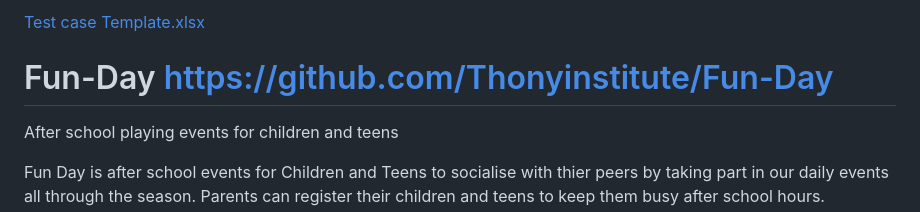
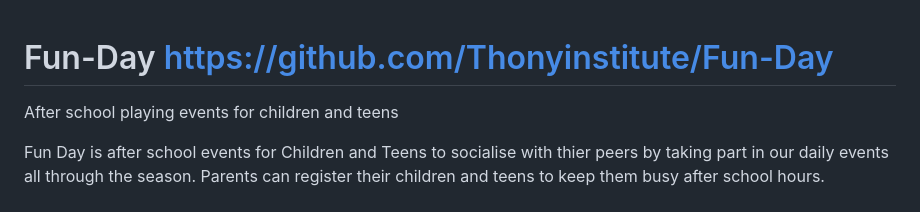
Before and after one commit to Thonyinstitute/Fun-Day, a Markdown page: README.md, the part around the change. GitHub-like rendering.

```diff
--- a/README.md
+++ b/README.md
@@ -1,4 +1,4 @@
-[Test case Template.xlsx](https://github.com/Thonyinstitute/Fun-Day/files/10556528/Test.case.Template.xlsx)
+
 # Fun-Day https://github.com/Thonyinstitute/Fun-Day
 
 After school playing events for children and teens
```
